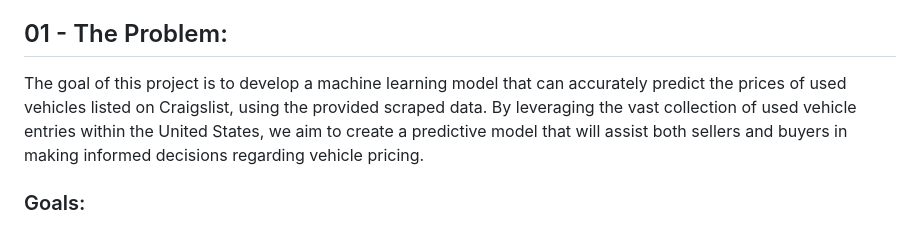
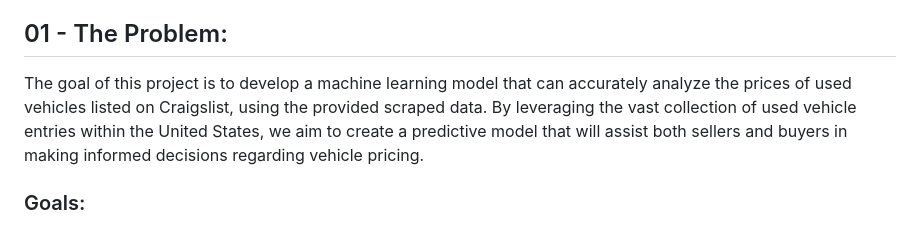
Before and after one commit to KevinMosweu/USED-CAR-PRICE-PREDICTION_MACHINE-LEARNING, a Markdown page: README.md, the part around the change. Rendered like a GitHub page.

```diff
--- a/README.md
+++ b/README.md
@@ -7,7 +7,7 @@ Dashboard: https://public.tableau.com/app/profile/gustavo.mendes1926/viz/Group2-
 
 ## 01 - The Problem:
 
-The goal of this project is to develop a machine learning model that can accurately predict the prices of used vehicles listed on Craigslist, using the provided scraped data. By leveraging the vast collection of used vehicle entries within the United States, we aim to create a predictive model that will assist both sellers and buyers in making informed decisions regarding vehicle pricing.
+The goal of this project is to develop a machine learning model that can accurately analyze the prices of used vehicles listed on Craigslist, using the provided scraped data. By leveraging the vast collection of used vehicle entries within the United States, we aim to create a predictive model that will assist both sellers and buyers in making informed decisions regarding vehicle pricing.
 
 ### Goals:
 
```
